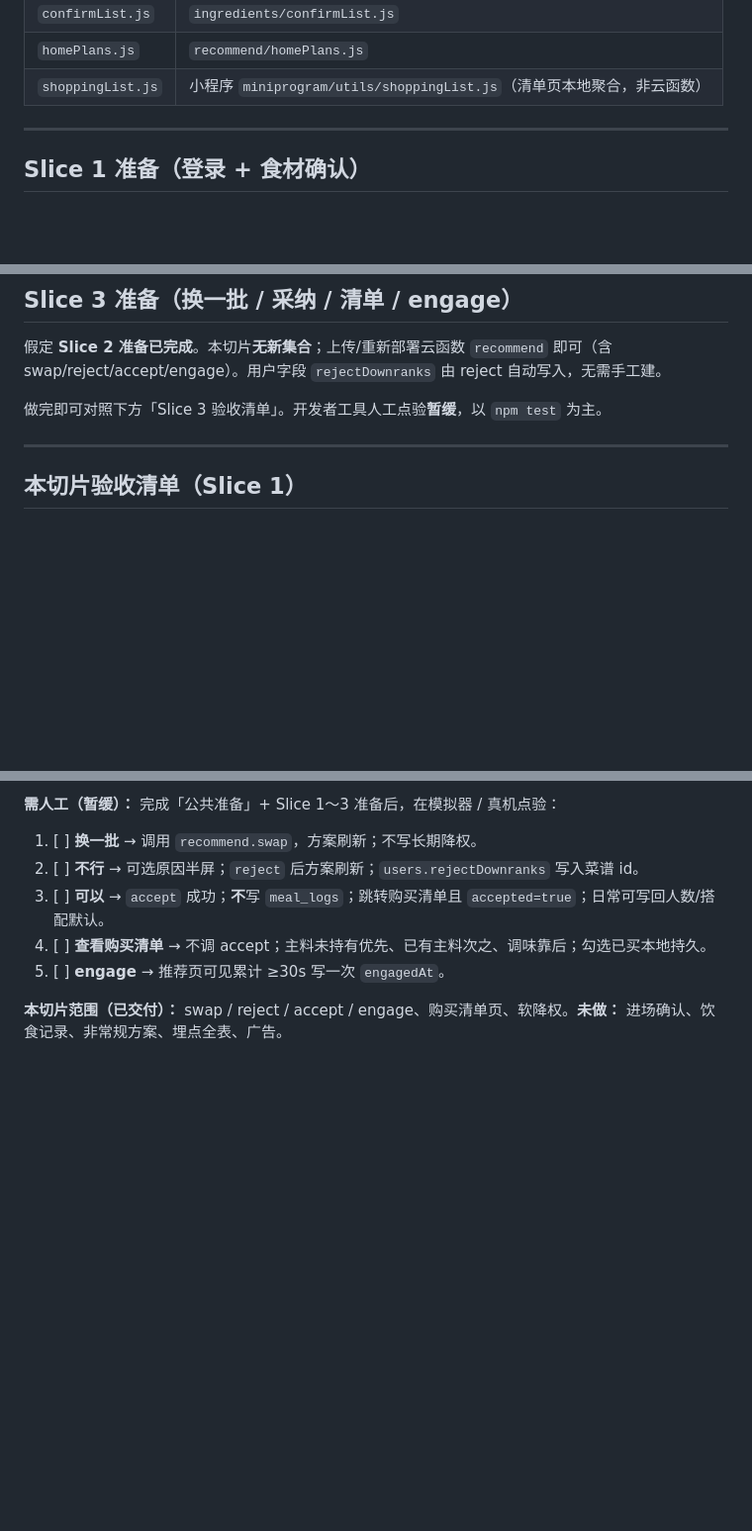
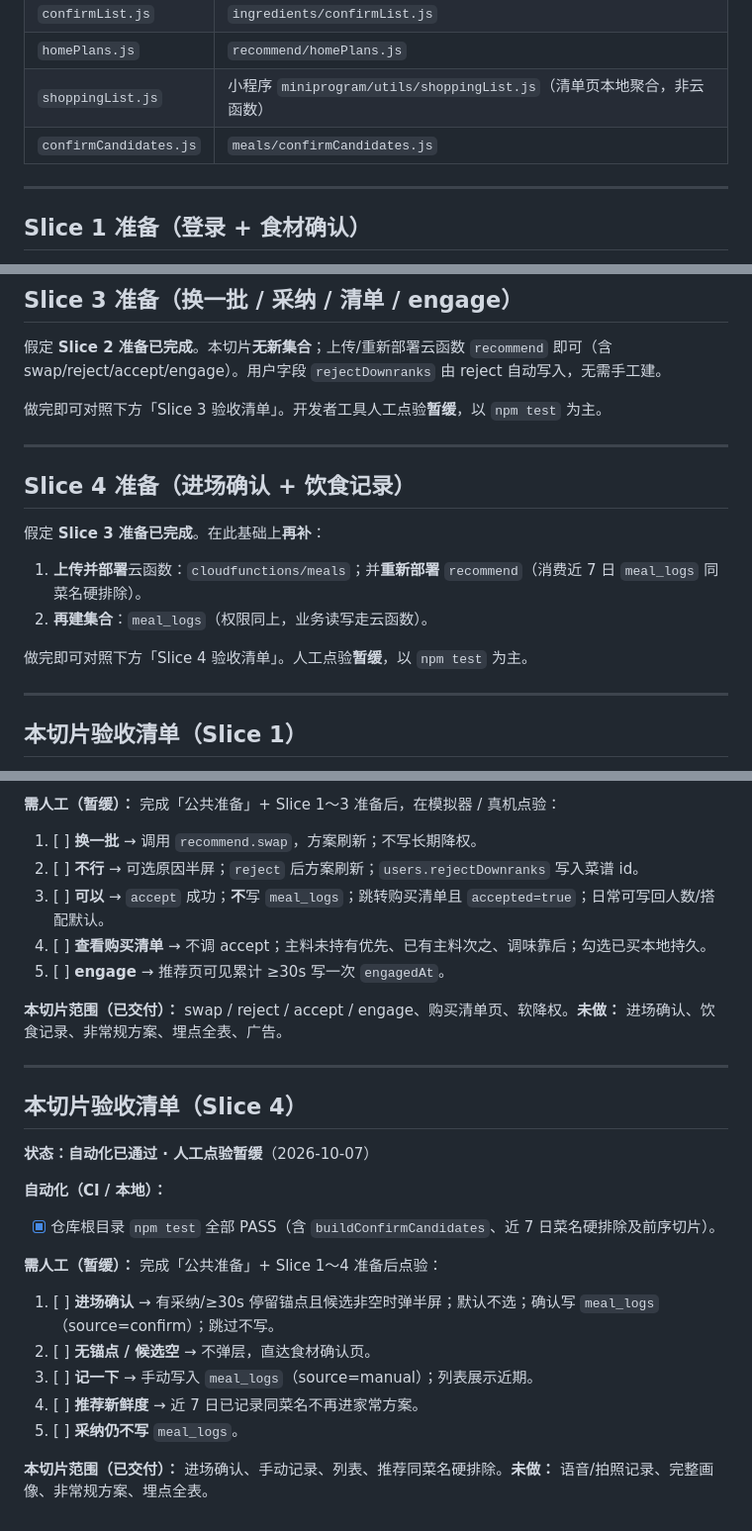
Before and after one commit to luonanqin/cookthis, a Markdown page: README.md, 3 parts joined by grey strips. Shown at 99% size. GitHub-like rendering; blank space fills up the shorter version.

Commit message:
docs: slice-4 checklist npm-test-first
Co-authored-by: Cursor <cursoragent@cursor.com>

```diff
--- a/README.md
+++ b/README.md
@@ -20,6 +20,7 @@
 | `confirmList.js` | `ingredients/confirmList.js` |
 | `homePlans.js` | `recommend/homePlans.js` |
 | `shoppingList.js` | 小程序 `miniprogram/utils/shoppingList.js`（清单页本地聚合，非云函数） |
+| `confirmCandidates.js` | `meals/confirmCandidates.js` |
 
 ---
 
@@ -54,6 +55,17 @@
 假定 **Slice 2 准备已完成**。本切片**无新集合**；上传/重新部署云函数 `recommend` 即可（含 swap/reject/accept/engage）。用户字段 `rejectDownranks` 由 reject 自动写入，无需手工建。
 
 做完即可对照下方「Slice 3 验收清单」。开发者工具人工点验**暂缓**，以 `npm test` 为主。
+
+---
+
+## Slice 4 准备（进场确认 + 饮食记录）
+
+假定 **Slice 3 准备已完成**。在此基础上**再补**：
+
+1. **上传并部署**云函数：`cloudfunctions/meals`；并**重新部署** `recommend`（消费近 7 日 `meal_logs` 同菜名硬排除）。
+2. **再建集合**：`meal_logs`（权限同上，业务读写走云函数）。
+
+做完即可对照下方「Slice 4 验收清单」。人工点验**暂缓**，以 `npm test` 为主。
 
 ---
 
@@ -113,3 +125,23 @@
 5. [ ] **engage** → 推荐页可见累计 ≥30s 写一次 `engagedAt`。
 
 **本切片范围（已交付）：** swap / reject / accept / engage、购买清单页、软降权。**未做：** 进场确认、饮食记录、非常规方案、埋点全表、广告。
+
+---
+
+## 本切片验收清单（Slice 4）
+
+**状态：自动化已通过 · 人工点验暂缓**（2026-10-07）
+
+**自动化（CI / 本地）：**
+
+- [x] 仓库根目录 `npm test` 全部 PASS（含 `buildConfirmCandidates`、近 7 日菜名硬排除及前序切片）。
+
+**需人工（暂缓）：** 完成「公共准备」+ Slice 1～4 准备后点验：
+
+1. [ ] **进场确认** → 有采纳/≥30s 停留锚点且候选非空时弹半屏；默认不选；确认写 `meal_logs`（source=confirm）；跳过不写。
+2. [ ] **无锚点 / 候选空** → 不弹层，直达食材确认页。
+3. [ ] **记一下** → 手动写入 `meal_logs`（source=manual）；列表展示近期。
+4. [ ] **推荐新鲜度** → 近 7 日已记录同菜名不再进家常方案。
+5. [ ] **采纳仍不写** `meal_logs`。
+
+**本切片范围（已交付）：** 进场确认、手动记录、列表、推荐同菜名硬排除。**未做：** 语音/拍照记录、完整画像、非常规方案、埋点全表。
```
Also changed, not shown: 1 other file.
